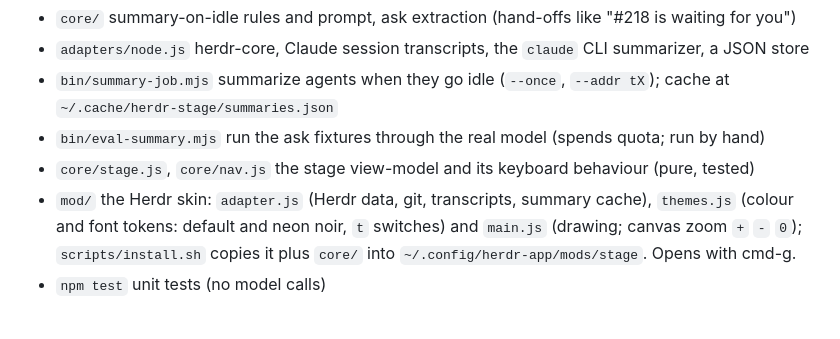
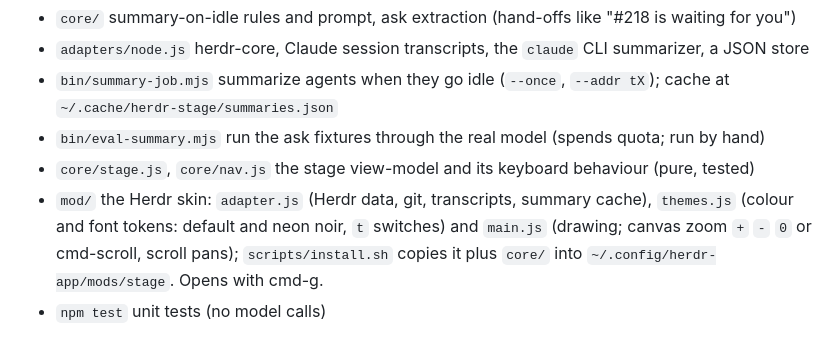
Before and after one commit to ryanthedev/herdr-stage, a Markdown page: README.md, the part around the change. Rendered like a GitHub page.

```diff
--- a/README.md
+++ b/README.md
@@ -11,7 +11,7 @@ every agent that stops. Hexagonal: `core/` is plain JS with no Herdr, UI or Node
 - `bin/eval-summary.mjs` run the ask fixtures through the real model (spends quota; run by hand)
 - `core/stage.js`, `core/nav.js` the stage view-model and its keyboard behaviour (pure, tested)
 - `mod/` the Herdr skin: `adapter.js` (Herdr data, git, transcripts, summary cache), `themes.js` (colour and font
-  tokens: default and neon noir, `t` switches) and `main.js` (drawing; canvas zoom `+` `-` `0`);
+  tokens: default and neon noir, `t` switches) and `main.js` (drawing; canvas zoom `+` `-` `0` or cmd-scroll, scroll pans);
   `scripts/install.sh` copies it plus `core/` into `~/.config/herdr-app/mods/stage`. Opens with cmd-g.
 - `npm test` unit tests (no model calls)
 
```
Also changed, not shown: RESUME.md (+15 -6 lines), docs/native-canvas-noir-measured.png (added), docs/native-canvas-noir-wheel-zoom.png (added), 4 other files.
